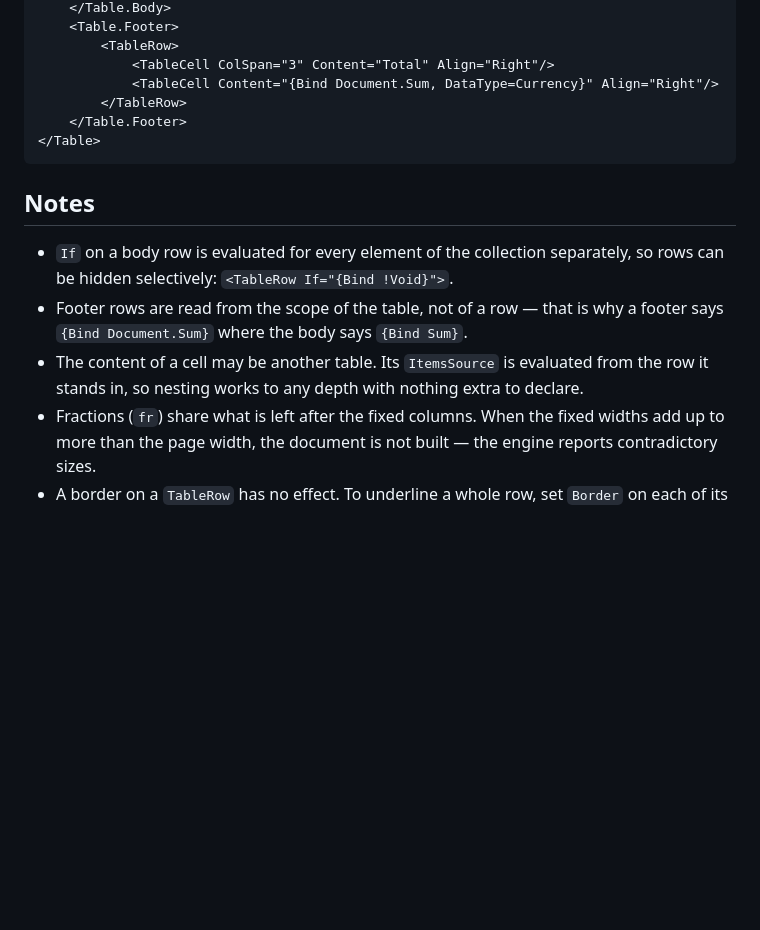
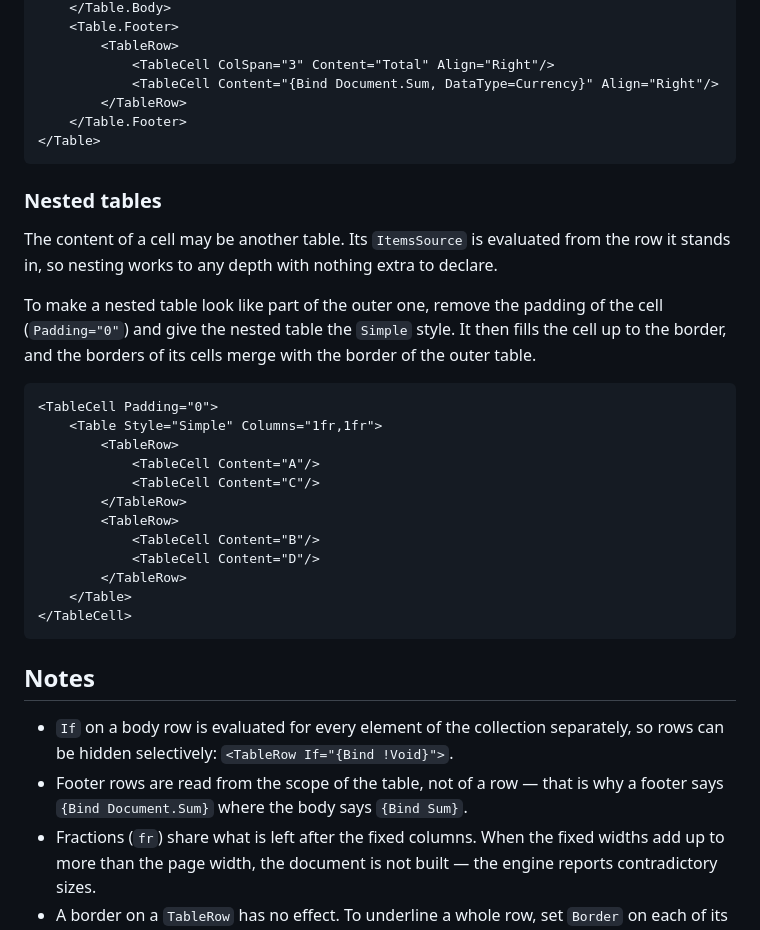
Before and after one commit to a2v10/docs-llm, a Markdown page: report/table.md, the part around the change. Drawn GitHub-style; blank space fills up the shorter version.

Commit message:
report nested tables

````diff
--- a/report/table.md
+++ b/report/table.md
@@ -123,11 +123,31 @@ A document table with a header, rows from a collection and a total:
 </Table>
 ```
 
+### Nested tables
+
+The content of a cell may be another table. Its `ItemsSource` is evaluated from the row it stands in, so nesting works to any depth with nothing extra to declare.
+
+To make a nested table look like part of the outer one, remove the padding of the cell (`Padding="0"`) and give the nested table the `Simple` style. It then fills the cell up to the border, and the borders of its cells merge with the border of the outer table.
+
+```xml
+<TableCell Padding="0">
+    <Table Style="Simple" Columns="1fr,1fr">
+        <TableRow>
+            <TableCell Content="A"/>
+            <TableCell Content="C"/>
+        </TableRow>
+        <TableRow>
+            <TableCell Content="B"/>
+            <TableCell Content="D"/>
+        </TableRow>
+    </Table>
+</TableCell>
+```
+
 ## Notes
 
 - `If` on a body row is evaluated for every element of the collection separately, so rows can be hidden selectively: `<TableRow If="{Bind !Void}">`.
 - Footer rows are read from the scope of the table, not of a row — that is why a footer says `{Bind Document.Sum}` where the body says `{Bind Sum}`.
-- The content of a cell may be another table. Its `ItemsSource` is evaluated from the row it stands in, so nesting works to any depth with nothing extra to declare.
 - Fractions (`fr`) share what is left after the fixed columns. When the fixed widths add up to more than the page width, the document is not built — the engine reports contradictory sizes.
 - A border on a `TableRow` has no effect. To underline a whole row, set `Border` on each of its cells.
 - A table does not number its rows. `RowNo` in the examples is an ordinary field of the model, like any other — the collection behind a table is usually an [Array](https://docs-llm.a2v10.com/sql/array.md) dataset.
````
